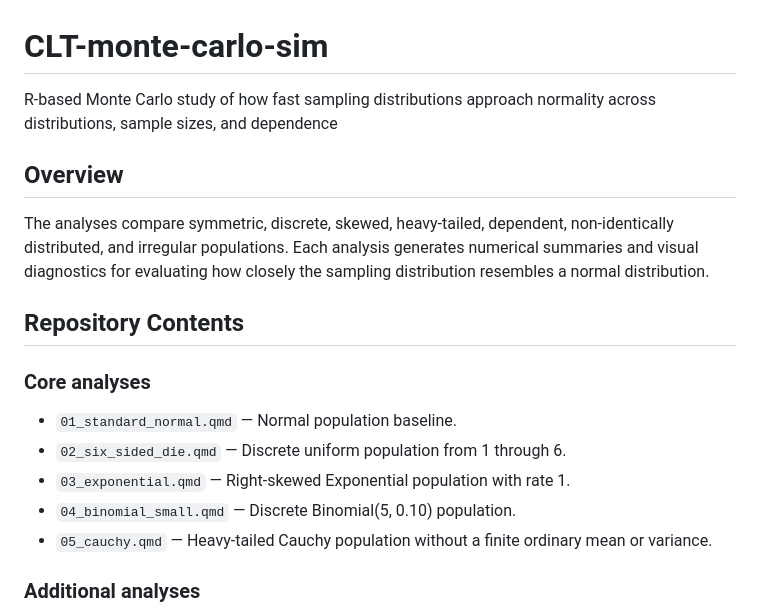
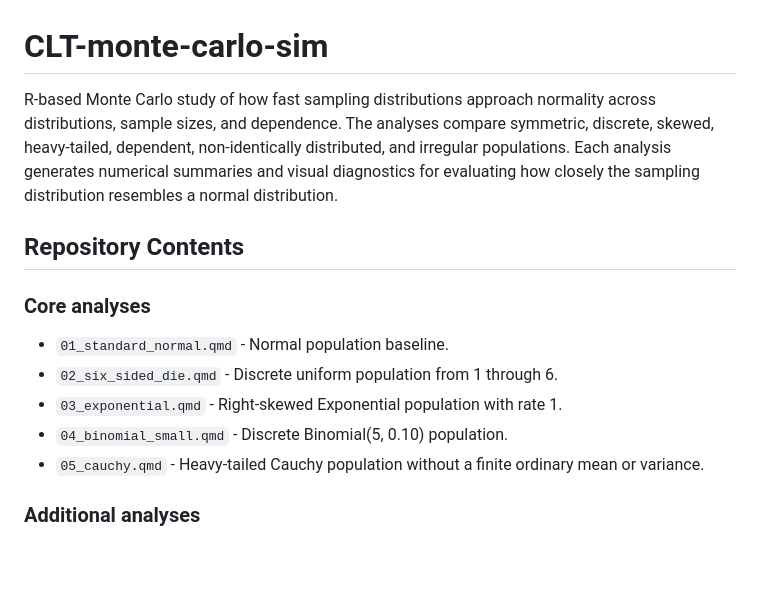
Before and after one commit to Victor-Tung/CLT-monte-carlo-sim, a Markdown page: README.md, the part around the change. Drawn GitHub-style; blank space fills up the shorter version.

```diff
--- a/README.md
+++ b/README.md
@@ -1,19 +1,15 @@
 # CLT-monte-carlo-sim
-R-based Monte Carlo study of how fast sampling distributions approach normality across distributions, sample sizes, and dependence
-
-## Overview
-
-The analyses compare symmetric, discrete, skewed, heavy-tailed, dependent, non-identically distributed, and irregular populations. Each analysis generates numerical summaries and visual diagnostics for evaluating how closely the sampling distribution resembles a normal distribution.
+R-based Monte Carlo study of how fast sampling distributions approach normality across distributions, sample sizes, and dependence. The analyses compare symmetric, discrete, skewed, heavy-tailed, dependent, non-identically distributed, and irregular populations. Each analysis generates numerical summaries and visual diagnostics for evaluating how closely the sampling distribution resembles a normal distribution.
 
 ## Repository Contents
 
 ### Core analyses
 
-- `01_standard_normal.qmd` — Normal population baseline.
-- `02_six_sided_die.qmd` — Discrete uniform population from 1 through 6.
-- `03_exponential.qmd` — Right-skewed Exponential population with rate 1.
-- `04_binomial_small.qmd` — Discrete Binomial(5, 0.10) population.
-- `05_cauchy.qmd` — Heavy-tailed Cauchy population without a finite ordinary mean or variance.
+- `01_standard_normal.qmd` - Normal population baseline.
+- `02_six_sided_die.qmd` - Discrete uniform population from 1 through 6.
+- `03_exponential.qmd` - Right-skewed Exponential population with rate 1.
+- `04_binomial_small.qmd` - Discrete Binomial(5, 0.10) population.
+- `05_cauchy.qmd` - Heavy-tailed Cauchy population without a finite ordinary mean or variance.
 
 ### Additional analyses
 
```
